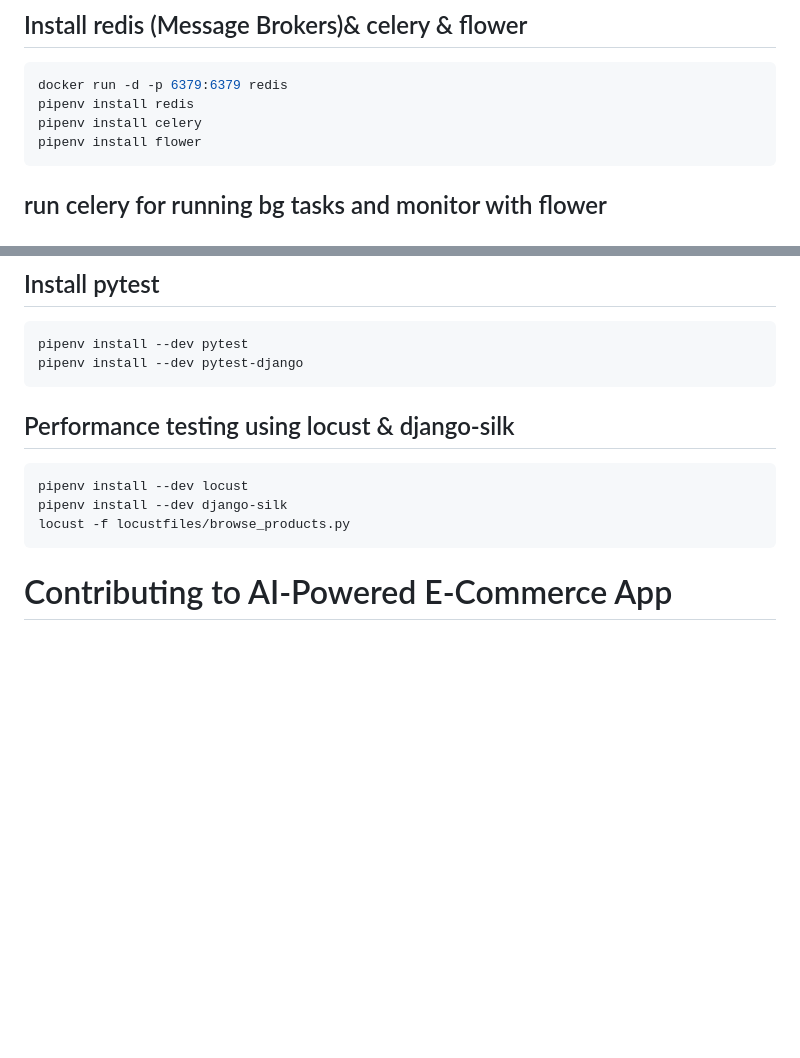
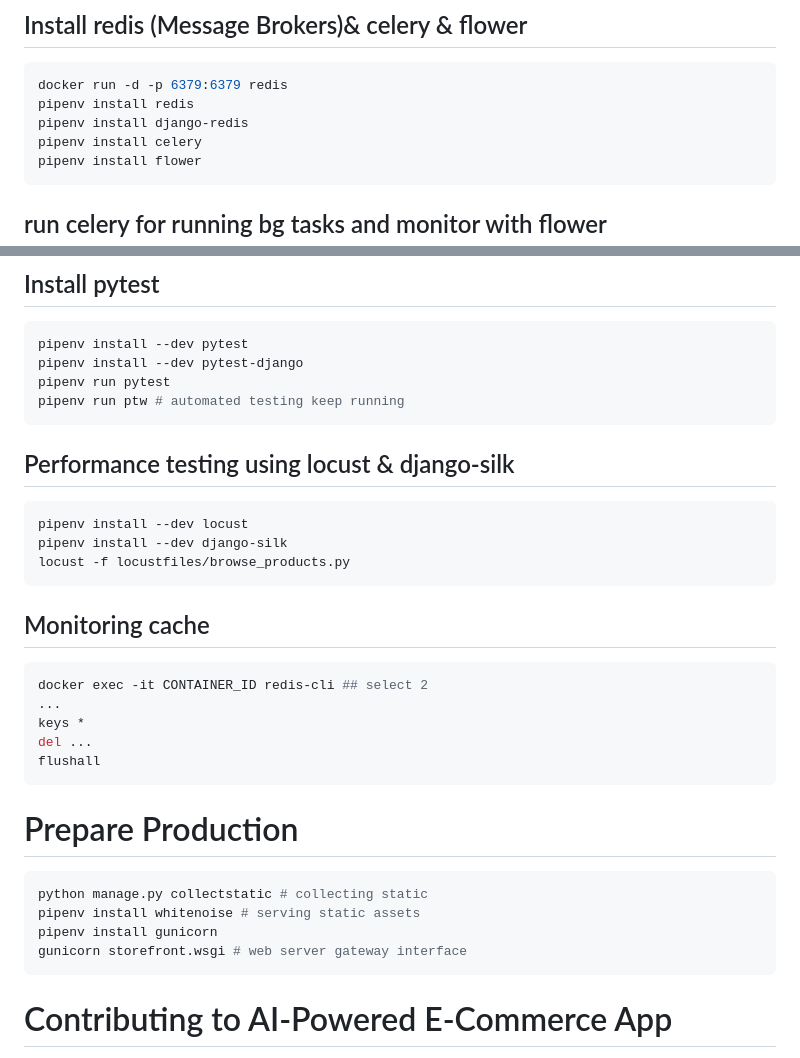
Before and after one commit to ECE651Group16/AI-Powered-E-Commerce-App, a Markdown page: README.md, 2 parts joined by grey strips. GitHub-like rendering; blank space fills up the shorter version.

````diff
--- a/README.md
+++ b/README.md
@@ -97,6 +97,7 @@ Run it using docker
 ```bash
 docker run -d -p 6379:6379 redis
 pipenv install redis
+pipenv install django-redis
 pipenv install celery
 pipenv install flower
 ```
@@ -124,7 +125,10 @@ npm start
 ```bash
 pipenv install --dev pytest
 pipenv install --dev pytest-django
+pipenv run pytest
+pipenv run ptw # automated testing keep running
 ```
+
 ## Performance testing using locust & django-silk
 ```bash
 pipenv install --dev locust
@@ -132,9 +136,21 @@ pipenv install --dev django-silk
 locust -f locustfiles/browse_products.py
 ```
 
-
-
-
+## Monitoring cache
+```bash
+docker exec -it CONTAINER_ID redis-cli ## select 2
+...
+keys *
+del ...
+flushall
+```
+# Prepare Production
+```bash
+python manage.py collectstatic # collecting static
+pipenv install whitenoise # serving static assets
+pipenv install gunicorn
+gunicorn storefront.wsgi # web server gateway interface
+```
 
 # Contributing to AI-Powered E-Commerce App
 To contribute, follow these steps:
````
